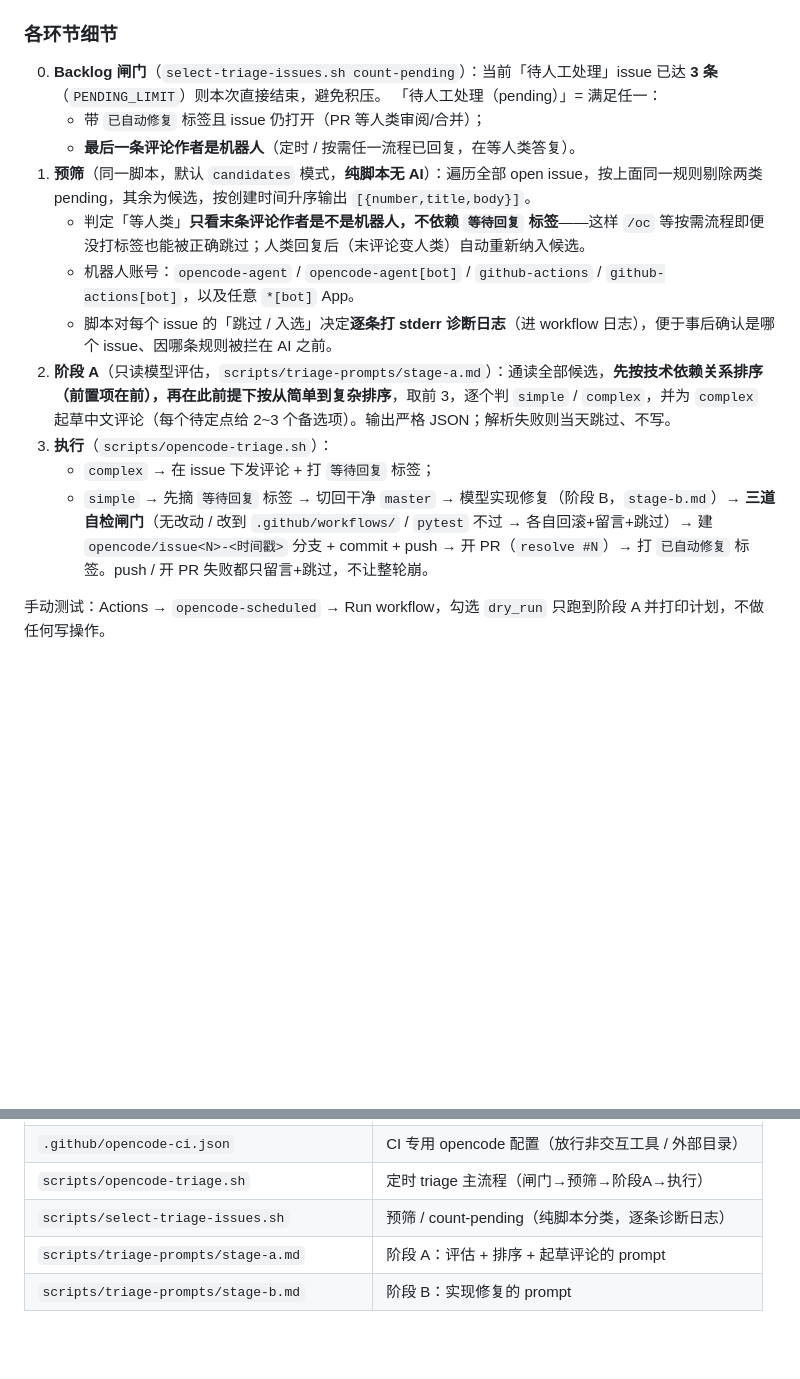
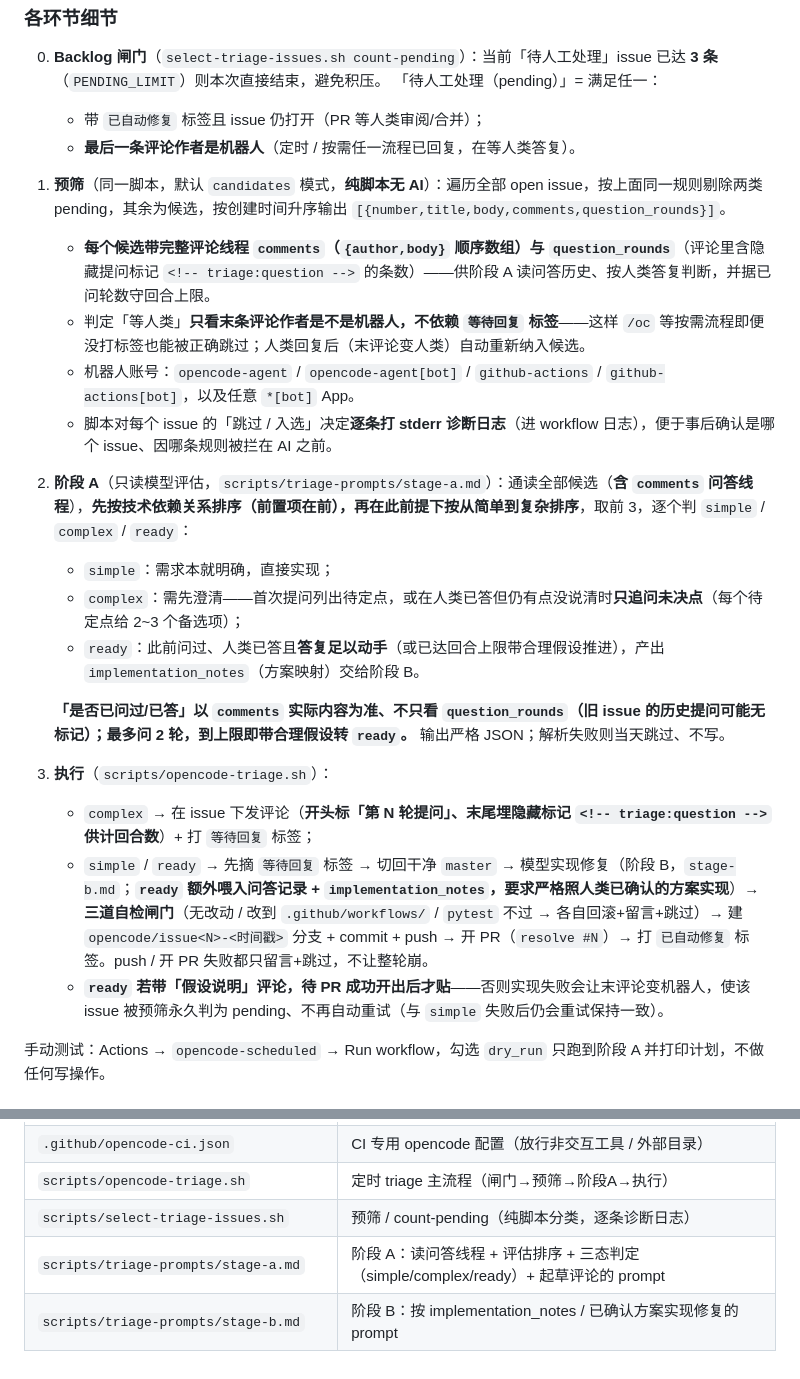
Before and after one commit to aixia715/reflow, a Markdown page: docs/opencode-自动化.md, 2 parts joined by grey strips. GitHub-like rendering; blank space fills up the shorter version.

Commit message:
docs: 同步 opencode 自动化文档到三态 triage + 回合上限
补齐本次改动：阶段A 三态判定（simple/complex/ready）、读问答线程、
充分性判断与最多 2 轮上限、候选 JSON 新增 comments/question_rounds、
提问评论的「第 N 轮」表头与隐藏标记、ready 把问答记录+implementation_notes
喂给阶段B 且假设说明待 PR 成功后才贴。流程图与相关文件表一并更新。

Co-Authored-By: Claude Opus 4.8 <noreply@anthropic.com>

```diff
--- a/docs/opencode-自动化.md
+++ b/docs/opencode-自动化.md
@@ -78,14 +78,21 @@ flowchart TD
    「待人工处理（pending）」= 满足任一：
    - 带 `已自动修复` 标签且 issue 仍打开（PR 等人类审阅/合并）；
    - **最后一条评论作者是机器人**（定时 / 按需任一流程已回复，在等人类答复）。
-1. **预筛**（同一脚本，默认 `candidates` 模式，**纯脚本无 AI**）：遍历全部 open issue，按上面同一规则剔除两类 pending，其余为候选，按创建时间升序输出 `[{number,title,body}]`。
+1. **预筛**（同一脚本，默认 `candidates` 模式，**纯脚本无 AI**）：遍历全部 open issue，按上面同一规则剔除两类 pending，其余为候选，按创建时间升序输出 `[{number,title,body,comments,question_rounds}]`。
+   - **每个候选带完整评论线程 `comments`（`{author,body}` 顺序数组）与 `question_rounds`**（评论里含隐藏提问标记 `<!-- triage:question -->` 的条数）——供阶段 A 读问答历史、按人类答复判断，并据已问轮数守回合上限。
    - 判定「等人类」**只看末条评论作者是不是机器人，不依赖 `等待回复` 标签**——这样 `/oc` 等按需流程即便没打标签也能被正确跳过；人类回复后（末评论变人类）自动重新纳入候选。
    - 机器人账号：`opencode-agent` / `opencode-agent[bot]` / `github-actions` / `github-actions[bot]`，以及任意 `*[bot]` App。
    - 脚本对每个 issue 的「跳过 / 入选」决定**逐条打 stderr 诊断日志**（进 workflow 日志），便于事后确认是哪个 issue、因哪条规则被拦在 AI 之前。
-2. **阶段 A**（只读模型评估，`scripts/triage-prompts/stage-a.md`）：通读全部候选，**先按技术依赖关系排序（前置项在前），再在此前提下按从简单到复杂排序**，取前 3，逐个判 `simple` / `complex`，并为 `complex` 起草中文评论（每个待定点给 2~3 个备选项）。输出严格 JSON；解析失败则当天跳过、不写。
+2. **阶段 A**（只读模型评估，`scripts/triage-prompts/stage-a.md`）：通读全部候选（**含 `comments` 问答线程**），**先按技术依赖关系排序（前置项在前），再在此前提下按从简单到复杂排序**，取前 3，逐个判 `simple` / `complex` / `ready`：
+   - `simple`：需求本就明确，直接实现；
+   - `complex`：需先澄清——首次提问列出待定点，或在人类已答但仍有点没说清时**只追问未决点**（每个待定点给 2~3 个备选项）；
+   - `ready`：此前问过、人类已答且**答复足以动手**（或已达回合上限带合理假设推进），产出 `implementation_notes`（方案映射）交给阶段 B。
+
+   **「是否已问过/已答」以 `comments` 实际内容为准、不只看 `question_rounds`（旧 issue 的历史提问可能无标记）；最多问 2 轮，到上限即带合理假设转 `ready`。** 输出严格 JSON；解析失败则当天跳过、不写。
 3. **执行**（`scripts/opencode-triage.sh`）：
-   - `complex` → 在 issue 下发评论 + 打 `等待回复` 标签；
-   - `simple` → 先摘 `等待回复` 标签 → 切回干净 `master` → 模型实现修复（阶段 B，`stage-b.md`）→ **三道自检闸门**（无改动 / 改到 `.github/workflows/` / `pytest` 不过 → 各自回滚+留言+跳过）→ 建 `opencode/issue<N>-<时间戳>` 分支 + commit + push → 开 PR（`resolve #N`）→ 打 `已自动修复` 标签。push / 开 PR 失败都只留言+跳过，不让整轮崩。
+   - `complex` → 在 issue 下发评论（**开头标「第 N 轮提问」、末尾埋隐藏标记 `<!-- triage:question -->` 供计回合数**）+ 打 `等待回复` 标签；
+   - `simple` / `ready` → 先摘 `等待回复` 标签 → 切回干净 `master` → 模型实现修复（阶段 B，`stage-b.md`；**`ready` 额外喂入问答记录 + `implementation_notes`，要求严格照人类已确认的方案实现**）→ **三道自检闸门**（无改动 / 改到 `.github/workflows/` / `pytest` 不过 → 各自回滚+留言+跳过）→ 建 `opencode/issue<N>-<时间戳>` 分支 + commit + push → 开 PR（`resolve #N`）→ 打 `已自动修复` 标签。push / 开 PR 失败都只留言+跳过，不让整轮崩。
+   - **`ready` 若带「假设说明」评论，待 PR 成功开出后才贴**——否则实现失败会让末评论变机器人，使该 issue 被预筛永久判为 pending、不再自动重试（与 `simple` 失败后仍会重试保持一致）。
 
 手动测试：Actions → `opencode-scheduled` → Run workflow，勾选 `dry_run` 只跑到阶段 A 并打印计划，不做任何写操作。
 
@@ -127,5 +134,5 @@ flowchart TD
 | `.github/opencode-ci.json` | CI 专用 opencode 配置（放行非交互工具 / 外部目录） |
 | `scripts/opencode-triage.sh` | 定时 triage 主流程（闸门→预筛→阶段A→执行） |
 | `scripts/select-triage-issues.sh` | 预筛 / count-pending（纯脚本分类，逐条诊断日志） |
-| `scripts/triage-prompts/stage-a.md` | 阶段 A：评估 + 排序 + 起草评论的 prompt |
-| `scripts/triage-prompts/stage-b.md` | 阶段 B：实现修复的 prompt |
+| `scripts/triage-prompts/stage-a.md` | 阶段 A：读问答线程 + 评估排序 + 三态判定（simple/complex/ready）+ 起草评论的 prompt |
+| `scripts/triage-prompts/stage-b.md` | 阶段 B：按 implementation_notes / 已确认方案实现修复的 prompt |
```
Also changed, not shown: other parts of docs/opencode-自动化.md (+4 -4 lines).
